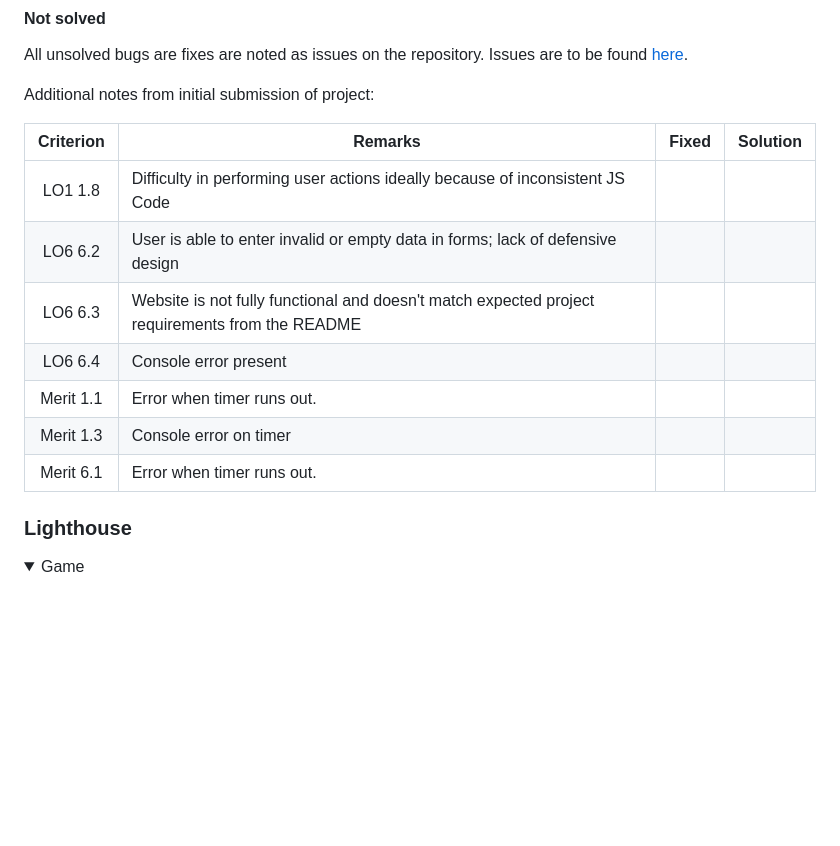
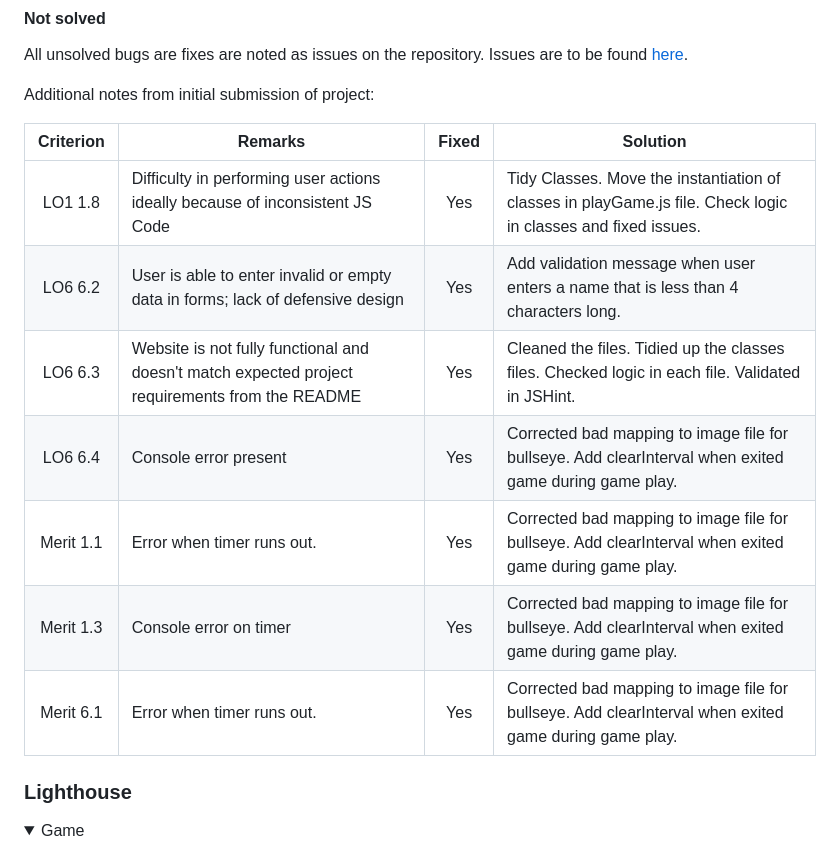
Before and after one commit to halfpintutopia/whack-a-marmot, a Markdown page: README.md, the part around the change. Drawn GitHub-style; folded sections open; blank space fills up the shorter version.

Commit message:
docs: Add fixes and solutions from feedback.

```diff
--- a/README.md
+++ b/README.md
@@ -528,15 +528,15 @@ found [here](https://github.com/halfpintutopia/whack-a-marmot/issues).
 
 Additional notes from initial submission of project:
 
-| Criterion | Remarks                                                                                         | Fixed | Solution |
-|:---------:|-------------------------------------------------------------------------------------------------|:-----:|----------|
-|  LO1 1.8  | Difficulty in performing user actions ideally because of inconsistent JS Code                   |       |          |
-|  LO6 6.2  | User is able to enter invalid or empty data in forms; lack of defensive design                  |       |          |
-|  LO6 6.3  | Website is not fully functional and doesn't match expected project requirements from the README |       |          |
-|  LO6 6.4  | Console error present                                                                           |       |          |
-| Merit 1.1 | Error when timer runs out.                                                                      |       |          |
-| Merit 1.3 | Console error on timer                                                                          |       |          |
-| Merit 6.1 | Error when timer runs out.                                                                      |       |          |
+| Criterion | Remarks                                                                                         | Fixed | Solution                                                                                                      |
+|:---------:|-------------------------------------------------------------------------------------------------|:-----:|---------------------------------------------------------------------------------------------------------------|
+|  LO1 1.8  | Difficulty in performing user actions ideally because of inconsistent JS Code                   |  Yes  | Tidy Classes. Move the instantiation of classes in playGame.js file. Check logic in classes and fixed issues. |
+|  LO6 6.2  | User is able to enter invalid or empty data in forms; lack of defensive design                  |  Yes  | Add validation message when user enters a name that is less than 4 characters long.                           |
+|  LO6 6.3  | Website is not fully functional and doesn't match expected project requirements from the README |  Yes  | Cleaned the files. Tidied up the classes files. Checked logic in each file. Validated in JSHint.              |
+|  LO6 6.4  | Console error present                                                                           |  Yes  | Corrected bad mapping to image file for bullseye. Add clearInterval when exited game during game play.        |
+| Merit 1.1 | Error when timer runs out.                                                                      |  Yes  | Corrected bad mapping to image file for bullseye. Add clearInterval when exited game during game play.        |
+| Merit 1.3 | Console error on timer                                                                          |  Yes  | Corrected bad mapping to image file for bullseye. Add clearInterval when exited game during game play.        |
+| Merit 6.1 | Error when timer runs out.                                                                      |  Yes  | Corrected bad mapping to image file for bullseye. Add clearInterval when exited game during game play.        |
 
 ### Lighthouse
 
```
